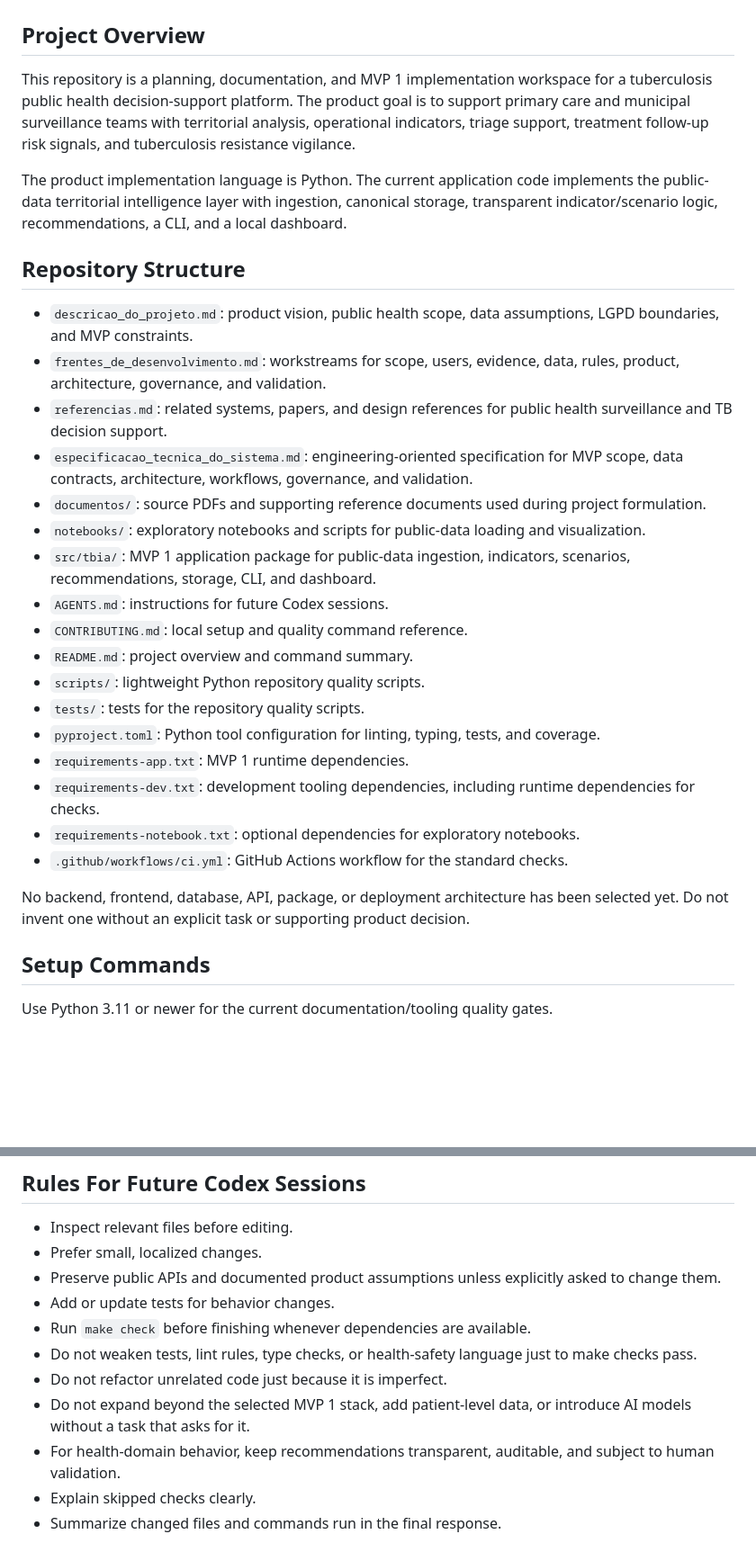
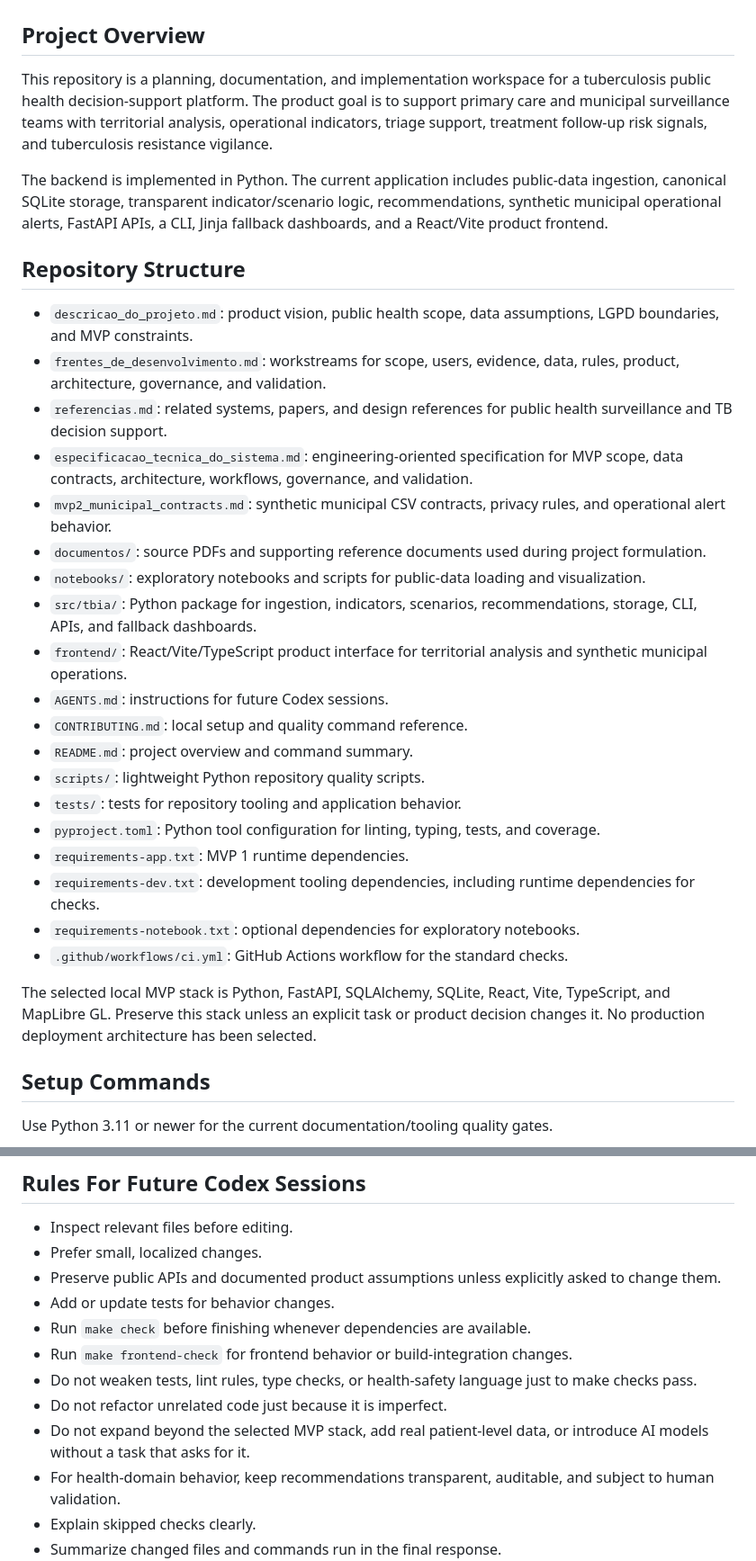
Before and after one commit to Kaua-Rbs/TB-IA, a Markdown page: AGENTS.md, 2 parts joined by grey strips. Shown at 90% size. Rendered like a GitHub page; blank space fills up the shorter version.

```diff
--- a/AGENTS.md
+++ b/AGENTS.md
@@ -2,9 +2,9 @@
 
 ## Project Overview
 
-This repository is a planning, documentation, and MVP 1 implementation workspace for a tuberculosis public health decision-support platform. The product goal is to support primary care and municipal surveillance teams with territorial analysis, operational indicators, triage support, treatment follow-up risk signals, and tuberculosis resistance vigilance.
+This repository is a planning, documentation, and implementation workspace for a tuberculosis public health decision-support platform. The product goal is to support primary care and municipal surveillance teams with territorial analysis, operational indicators, triage support, treatment follow-up risk signals, and tuberculosis resistance vigilance.
 
-The product implementation language is Python. The current application code implements the public-data territorial intelligence layer with ingestion, canonical storage, transparent indicator/scenario logic, recommendations, a CLI, and a local dashboard.
+The backend is implemented in Python. The current application includes public-data ingestion, canonical SQLite storage, transparent indicator/scenario logic, recommendations, synthetic municipal operational alerts, FastAPI APIs, a CLI, Jinja fallback dashboards, and a React/Vite product frontend.
 
 ## Repository Structure
 
@@ -12,21 +12,23 @@ The product implementation language is Python. The current application code impl
 - `frentes_de_desenvolvimento.md`: workstreams for scope, users, evidence, data, rules, product, architecture, governance, and validation.
 - `referencias.md`: related systems, papers, and design references for public health surveillance and TB decision support.
 - `especificacao_tecnica_do_sistema.md`: engineering-oriented specification for MVP scope, data contracts, architecture, workflows, governance, and validation.
+- `mvp2_municipal_contracts.md`: synthetic municipal CSV contracts, privacy rules, and operational alert behavior.
 - `documentos/`: source PDFs and supporting reference documents used during project formulation.
 - `notebooks/`: exploratory notebooks and scripts for public-data loading and visualization.
-- `src/tbia/`: MVP 1 application package for public-data ingestion, indicators, scenarios, recommendations, storage, CLI, and dashboard.
+- `src/tbia/`: Python package for ingestion, indicators, scenarios, recommendations, storage, CLI, APIs, and fallback dashboards.
+- `frontend/`: React/Vite/TypeScript product interface for territorial analysis and synthetic municipal operations.
 - `AGENTS.md`: instructions for future Codex sessions.
 - `CONTRIBUTING.md`: local setup and quality command reference.
 - `README.md`: project overview and command summary.
 - `scripts/`: lightweight Python repository quality scripts.
-- `tests/`: tests for the repository quality scripts.
+- `tests/`: tests for repository tooling and application behavior.
 - `pyproject.toml`: Python tool configuration for linting, typing, tests, and coverage.
 - `requirements-app.txt`: MVP 1 runtime dependencies.
 - `requirements-dev.txt`: development tooling dependencies, including runtime dependencies for checks.
 - `requirements-notebook.txt`: optional dependencies for exploratory notebooks.
 - `.github/workflows/ci.yml`: GitHub Actions workflow for the standard checks.
 
-No backend, frontend, database, API, package, or deployment architecture has been selected yet. Do not invent one without an explicit task or supporting product decision.
+The selected local MVP stack is Python, FastAPI, SQLAlchemy, SQLite, React, Vite, TypeScript, and MapLibre GL. Preserve this stack unless an explicit task or product decision changes it. No production deployment architecture has been selected.
 
 ## Setup Commands
 
@@ -117,9 +134,10 @@ A task is complete only when:
 - Preserve public APIs and documented product assumptions unless explicitly asked to change them.
 - Add or update tests for behavior changes.
 - Run `make check` before finishing whenever dependencies are available.
+- Run `make frontend-check` for frontend behavior or build-integration changes.
 - Do not weaken tests, lint rules, type checks, or health-safety language just to make checks pass.
 - Do not refactor unrelated code just because it is imperfect.
-- Do not expand beyond the selected MVP 1 stack, add patient-level data, or introduce AI models without a task that asks for it.
+- Do not expand beyond the selected MVP stack, add real patient-level data, or introduce AI models without a task that asks for it.
 - For health-domain behavior, keep recommendations transparent, auditable, and subject to human validation.
 - Explain skipped checks clearly.
 - Summarize changed files and commands run in the final response.
```
Also changed, not shown: other parts of AGENTS.md (+23 -8 lines).
